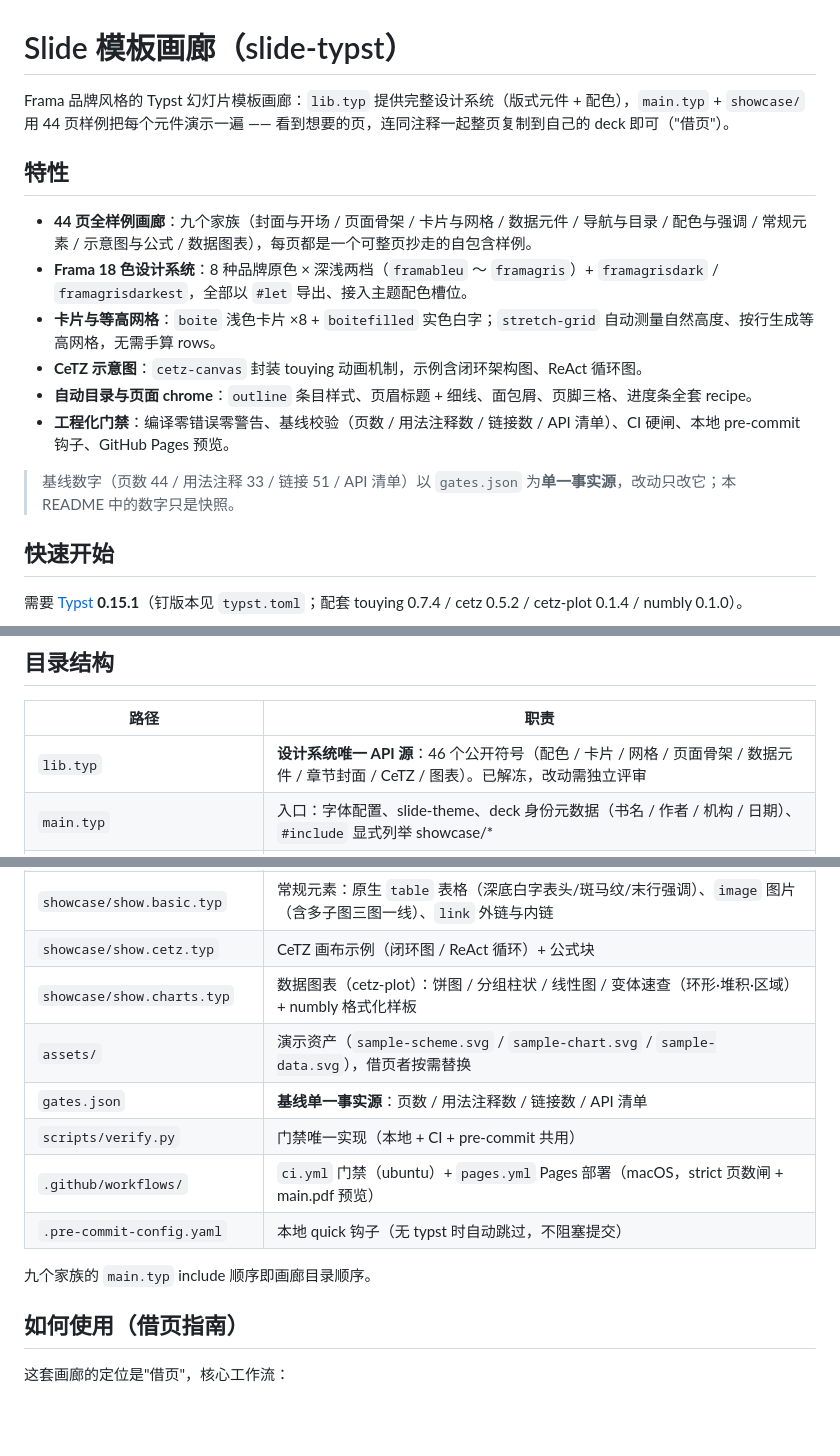
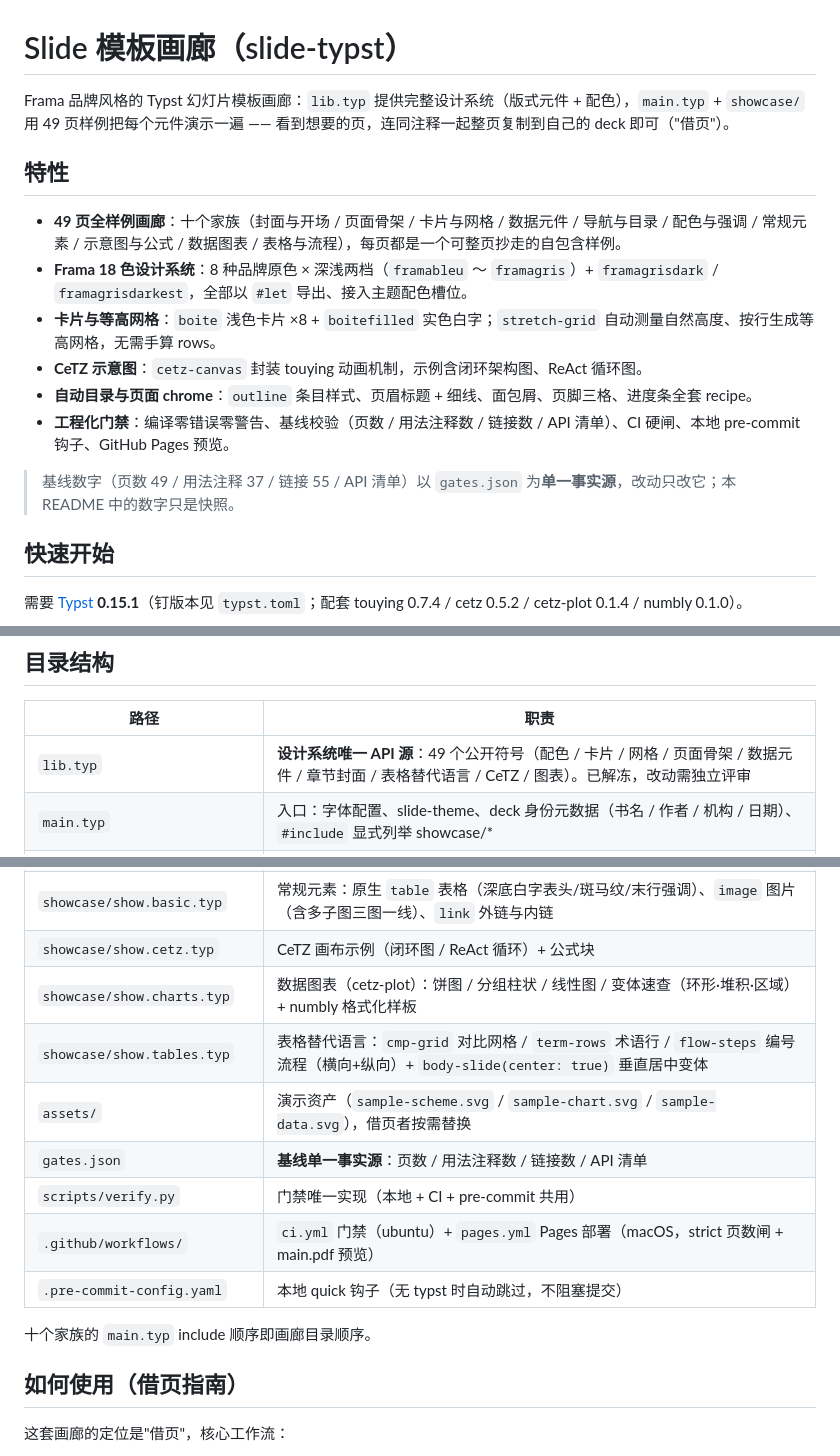
Before and after one commit to Qitingshe/slide-typst, a Markdown page: README.md, 3 parts joined by grey strips. GitHub-like rendering; blank space fills up the shorter version.

Commit message:
Sync docs for table-language family and body-slide center mode

```diff
--- a/README.md
+++ b/README.md
@@ -1,17 +1,17 @@
 # Slide 模板画廊（slide-typst）
 
-Frama 品牌风格的 Typst 幻灯片模板画廊：`lib.typ` 提供完整设计系统（版式元件 + 配色），`main.typ` + `showcase/` 用 44 页样例把每个元件演示一遍 —— 看到想要的页，连同注释一起整页复制到自己的 deck 即可（"借页"）。
+Frama 品牌风格的 Typst 幻灯片模板画廊：`lib.typ` 提供完整设计系统（版式元件 + 配色），`main.typ` + `showcase/` 用 49 页样例把每个元件演示一遍 —— 看到想要的页，连同注释一起整页复制到自己的 deck 即可（"借页"）。
 
 ## 特性
 
-- **44 页全样例画廊**：九个家族（封面与开场 / 页面骨架 / 卡片与网格 / 数据元件 / 导航与目录 / 配色与强调 / 常规元素 / 示意图与公式 / 数据图表），每页都是一个可整页抄走的自包含样例。
+- **49 页全样例画廊**：十个家族（封面与开场 / 页面骨架 / 卡片与网格 / 数据元件 / 导航与目录 / 配色与强调 / 常规元素 / 示意图与公式 / 数据图表 / 表格与流程），每页都是一个可整页抄走的自包含样例。
 - **Frama 18 色设计系统**：8 种品牌原色 × 深浅两档（`framableu` ～ `framagris`）+ `framagrisdark` / `framagrisdarkest`，全部以 `#let` 导出、接入主题配色槽位。
 - **卡片与等高网格**：`boite` 浅色卡片 ×8 + `boitefilled` 实色白字；`stretch-grid` 自动测量自然高度、按行生成等高网格，无需手算 rows。
 - **CeTZ 示意图**：`cetz-canvas` 封装 touying 动画机制，示例含闭环架构图、ReAct 循环图。
 - **自动目录与页面 chrome**：`outline` 条目样式、页眉标题 + 细线、面包屑、页脚三格、进度条全套 recipe。
 - **工程化门禁**：编译零错误零警告、基线校验（页数 / 用法注释数 / 链接数 / API 清单）、CI 硬闸、本地 pre-commit 钩子、GitHub Pages 预览。
 
-> 基线数字（页数 44 / 用法注释 33 / 链接 51 / API 清单）以 `gates.json` 为**单一事实源**，改动只改它；本 README 中的数字只是快照。
+> 基线数字（页数 49 / 用法注释 37 / 链接 55 / API 清单）以 `gates.json` 为**单一事实源**，改动只改它；本 README 中的数字只是快照。
 
 ## 快速开始
 
@@ -30,7 +30,7 @@ typst watch main.typ     # 开发模式：保存即增量重编
 
 | 路径 | 职责 |
 |---|---|
-| `lib.typ` | **设计系统唯一 API 源**：46 个公开符号（配色 / 卡片 / 网格 / 页面骨架 / 数据元件 / 章节封面 / CeTZ / 图表）。已解冻，改动需独立评审 |
+| `lib.typ` | **设计系统唯一 API 源**：49 个公开符号（配色 / 卡片 / 网格 / 页面骨架 / 数据元件 / 章节封面 / 表格替代语言 / CeTZ / 图表）。已解冻，改动需独立评审 |
 | `main.typ` | 入口：字体配置、slide-theme、deck 身份元数据（书名 / 作者 / 机构 / 日期）、`#include` 显式列举 showcase/* |
 | `showcase/show.cover.typ` | 封面 `cover`（含参数变体）、开场页 `section-open`（index 有/无、自定义色） |
 | `showcase/show.skeleton.typ` | 正文页骨架 `body-slide` 全套变体 + 间距体系（`gap-primary` / `gap-secondary`） |
@@ -41,13 +41,14 @@ typst watch main.typ     # 开发模式：保存即增量重编
 | `showcase/show.basic.typ` | 常规元素：原生 `table` 表格（深底白字表头/斑马纹/末行强调）、`image` 图片（含多子图三图一线）、`link` 外链与内链 |
 | `showcase/show.cetz.typ` | CeTZ 画布示例（闭环图 / ReAct 循环）+ 公式块 |
 | `showcase/show.charts.typ` | 数据图表（cetz-plot）：饼图 / 分组柱状 / 线性图 / 变体速查（环形·堆积·区域）+ numbly 格式化样板 |
+| `showcase/show.tables.typ` | 表格替代语言：`cmp-grid` 对比网格 / `term-rows` 术语行 / `flow-steps` 编号流程（横向+纵向）+ `body-slide(center: true)` 垂直居中变体 |
 | `assets/` | 演示资产（`sample-scheme.svg` / `sample-chart.svg` / `sample-data.svg`），借页者按需替换 |
 | `gates.json` | **基线单一事实源**：页数 / 用法注释数 / 链接数 / API 清单 |
 | `scripts/verify.py` | 门禁唯一实现（本地 + CI + pre-commit 共用） |
 | `.github/workflows/` | `ci.yml` 门禁（ubuntu）+ `pages.yml` Pages 部署（macOS，strict 页数闸 + main.pdf 预览） |
 | `.pre-commit-config.yaml` | 本地 quick 钩子（无 typst 时自动跳过，不阻塞提交） |
 
-九个家族的 `main.typ` include 顺序即画廊目录顺序。
+十个家族的 `main.typ` include 顺序即画廊目录顺序。
 
 ## 如何使用（借页指南）
 
```
Also changed, not shown: AGENTS.md (+2 -1 lines), CHANGELOG.md (+1 -0 lines).
